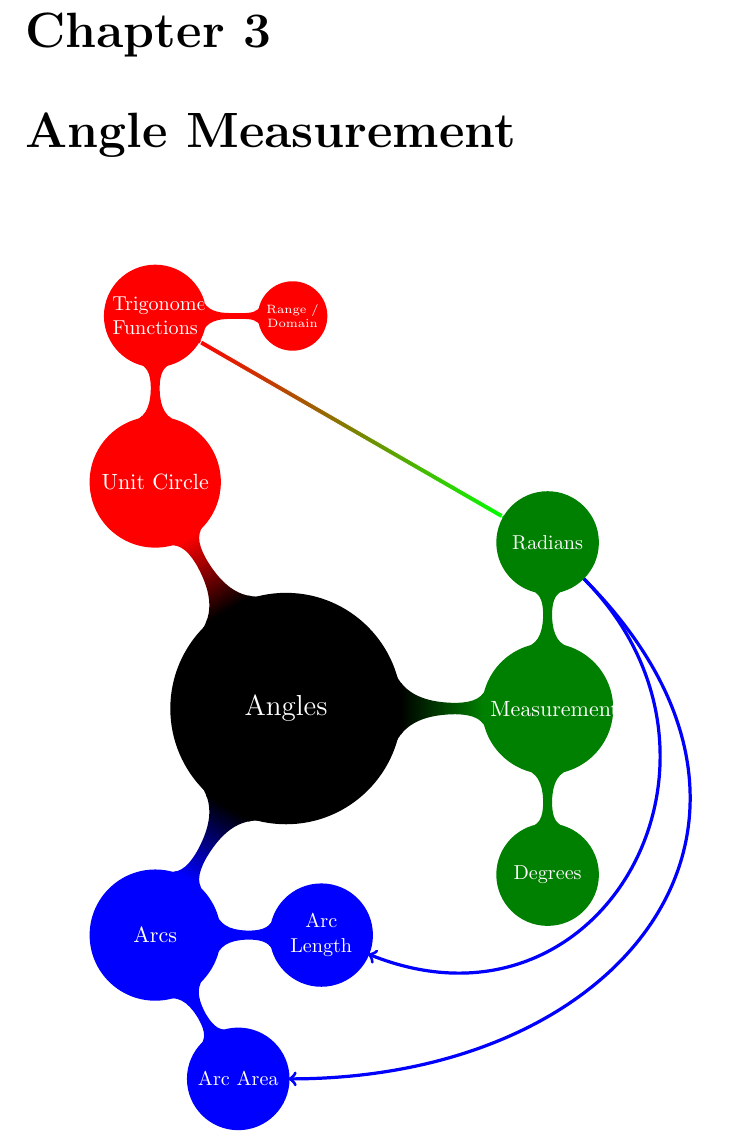
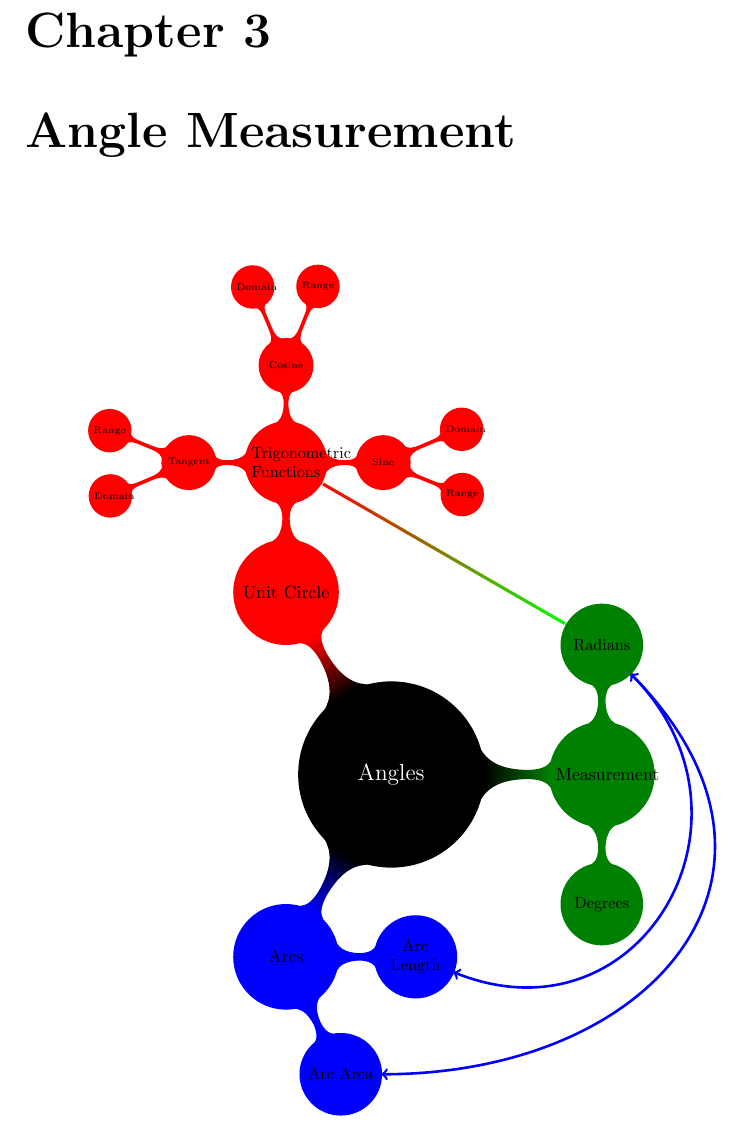
Before and after one commit to KellyBlack/Precalculus, a LaTeX thesis (labManual.tex, which reads angles/angles.tex): part of page 113 of 197, cut so that both start at the same text. Compiled offline with pdfLaTeX.

Commit message:
Updated the mindmap for angle measurement

```diff
--- a/angles/angles.tex
+++ b/angles/angles.tex
@@ -5,12 +5,14 @@
     \resizebox{0.87\textwidth}{!}{
         \begin{tikzpicture}[mindmap,
         level 1 concept/.append style={level distance=130,sibling angle=120},
-        level 2/.append style={level distance=100,sibling angle=120},
+        level 2 concept/.append style={level distance=80,sibling angle=120},
+        level 3 concept/.append style={level distance=70,sibling angle=120},
+        level 3 concept/.append style={level distance=60,sibling angle=120},
         ]
         \path[mindmap,concept color=black,text=white]
         node[concept] {Angles}
         [clockwise from=0]
-        child[concept color=green!50!black,sibling angle=180] {
+        child[concept color=green!50!black,sibling angle=180,text=black] {
             node[concept] (angleMeasurement) {Measurement}
             [clockwise from=90]
             child[concept color=green!50!black,sibling angle=180] {
@@ -20,23 +22,41 @@
               node[concept] (degrees) {Degrees}
             }
         }
-        child[concept color=blue,sibling angle=120]{
+        child[concept color=blue,sibling angle=120,text=black]{
           node[concept] (unitCircle) {Arcs}
           [clockwise from=0]
           child[concept color=blue] {
             node[concept] (arcLength) {Arc Length}
           }
-          child[concept color=blue] {
+          child[concept color=blue,sibling angle=65] {
             node[concept] (arcArea) {Arc Area}
           }
         }
-        child[concept color=red,sibling angle=120]{
+        child[concept color=red,sibling angle=120,text=black]{
           node[concept] (unitCircle) {Unit Circle}
           [clockwise from=90]
           child[concept color=red] {
             node[concept] (trigFunctions) {Trigonometric Functions}
-            [clockwise from=0]
-            child { node[concept] (rangeDomain) {Range / Domain} }
+            [counterclockwise from=0]
+            %child { node[concept] (rangeDomain) {Range / Domain} }
+            child[sibling angle=90] {
+              node[concept] (sine) {Sine}
+              [counterclockwise from=-22]
+              child[sibling angle=45] {node[concept] {Range}}
+              child[sibling angle=45] {node[concept] {Domain}}
+              }
+            child[sibling angle=90] {
+              node[concept] (cosine) {Cosine}
+              [counterclockwise from=68]
+              child[sibling angle=45] {node[concept] {Range}}
+              child[sibling angle=45] {node[concept] {Domain}}
+              }
+            child[sibling angle=90] {
+            node[concept] (tangnet) {Tangent}
+            [counterclockwise from=158]
+            child[sibling angle=45] {node[concept] {Range}}
+            child[sibling angle=45] {node[concept] {Domain}}
+            }
           }
         };
 
```
Also changed, not shown: labManual.pdf, angles/angles.tex (2 more changed lines).
